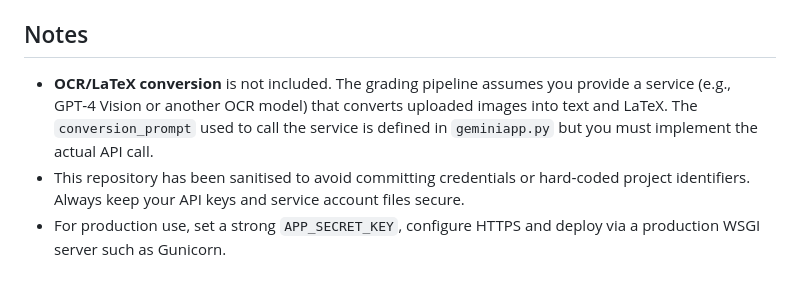
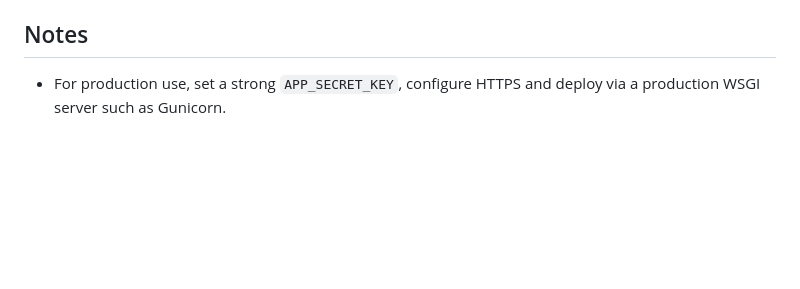
Before and after one commit to amit12950-cloud/gemini-grading-app, a Markdown page: README.md, the part around the change. Drawn GitHub-style; blank space fills up the shorter version.

```diff
--- a/README.md
+++ b/README.md
@@ -78,6 +78,4 @@ This repository contains a Flask‑based web application that grades handwritten
 
 ## Notes
 
-- **OCR/LaTeX conversion** is not included.  The grading pipeline assumes you provide a service (e.g., GPT‑4 Vision or another OCR model) that converts uploaded images into text and LaTeX.  The `conversion_prompt` used to call the service is defined in `geminiapp.py` but you must implement the actual API call.
-- This repository has been sanitised to avoid committing credentials or hard‑coded project identifiers.  Always keep your API keys and service account files secure.
 - For production use, set a strong `APP_SECRET_KEY`, configure HTTPS and deploy via a production WSGI server such as Gunicorn.
```
